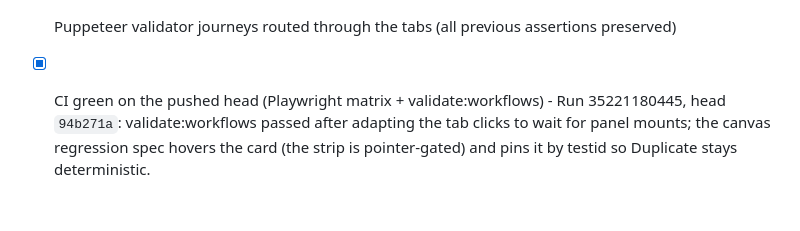
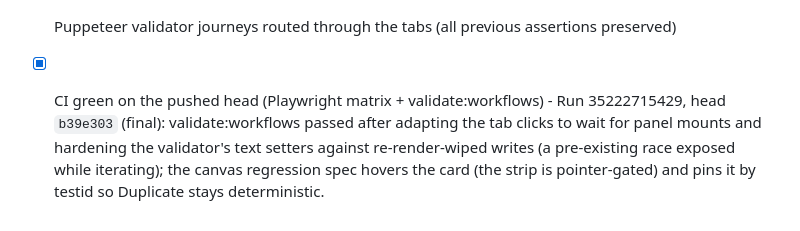
Before and after one commit to juanjoGonDev/Iteronix, a Markdown page: docs/ASSETS_SCREENS_SPEC.md, the part around the change. Drawn GitHub-style.

Commit message:
docs: point the node-editor CI record at the final green run
Co-authored-by: arena-agent <297053741+arena-agent@users.noreply.github.com>

```diff
--- a/docs/ASSETS_SCREENS_SPEC.md
+++ b/docs/ASSETS_SCREENS_SPEC.md
@@ -242,6 +242,8 @@ Checklist:
 - [x] Node modal tabbed: Configuration/Input/Output, single status chip, tab kept across prev/next
 - [x] `readWorkflowNodeEditorTab` sanitizer + 2 unit tests; full suite 683 green
 - [x] Puppeteer validator journeys routed through the tabs (all previous assertions preserved)
-- [x] CI green on the pushed head (Playwright matrix + validate:workflows) - Run 35221180445, head `94b271a`: validate:workflows passed after adapting the tab
-      clicks to wait for panel mounts; the canvas regression spec hovers the card (the
-      strip is pointer-gated) and pins it by testid so Duplicate stays deterministic.
+- [x] CI green on the pushed head (Playwright matrix + validate:workflows) - Run 35222715429, head `b39e303`
+      (final): validate:workflows passed after adapting the tab clicks to wait for panel
+      mounts and hardening the validator's text setters against re-render-wiped writes (a
+      pre-existing race exposed while iterating); the canvas regression spec hovers the
+      card (the strip is pointer-gated) and pins it by testid so Duplicate stays deterministic.
```
